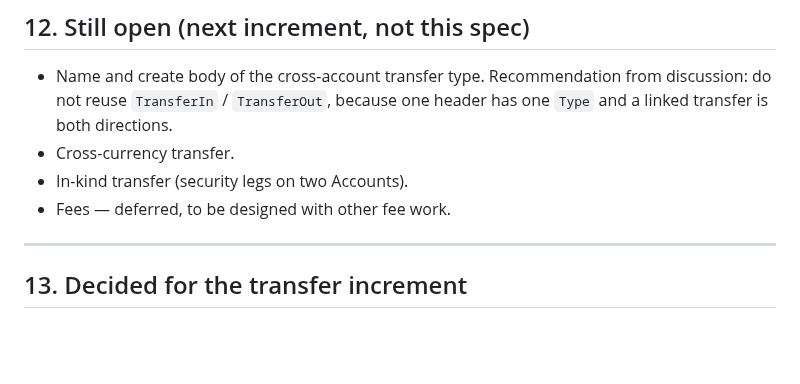
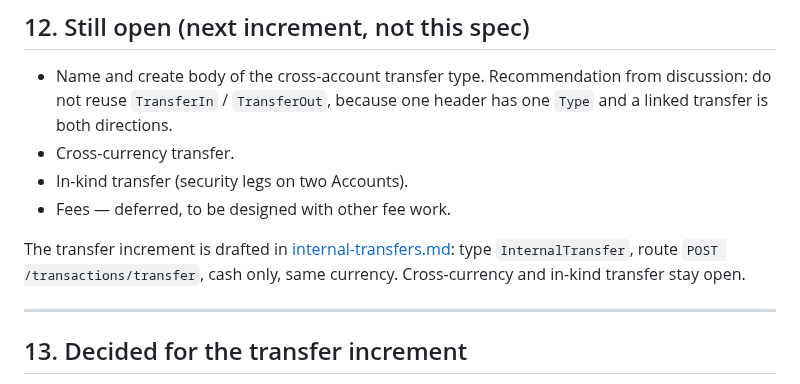
Before and after one commit to louis297/MyWealthV2, a Markdown page: docs/features/leg-accounts.md, the part around the change. Rendered like a GitHub page; blank space fills up the shorter version.

```diff
--- a/docs/features/leg-accounts.md
+++ b/docs/features/leg-accounts.md
@@ -272,6 +272,8 @@ Amend [adviser-portal-dashboard.md](../adviser-portal/adviser-portal-dashboard.m
 - In-kind transfer (security legs on two Accounts).
 - Fees — deferred, to be designed with other fee work.
 
+The transfer increment is drafted in [internal-transfers.md](internal-transfers.md): type `InternalTransfer`, route `POST /transactions/transfer`, cash only, same currency. Cross-currency and in-kind transfer stay open.
+
 ---
 
 ## 13. Decided for the transfer increment
```
Also changed, not shown: docs/api-design.md (+5 -0 lines), docs/features/posting.md (+2 -0 lines).
